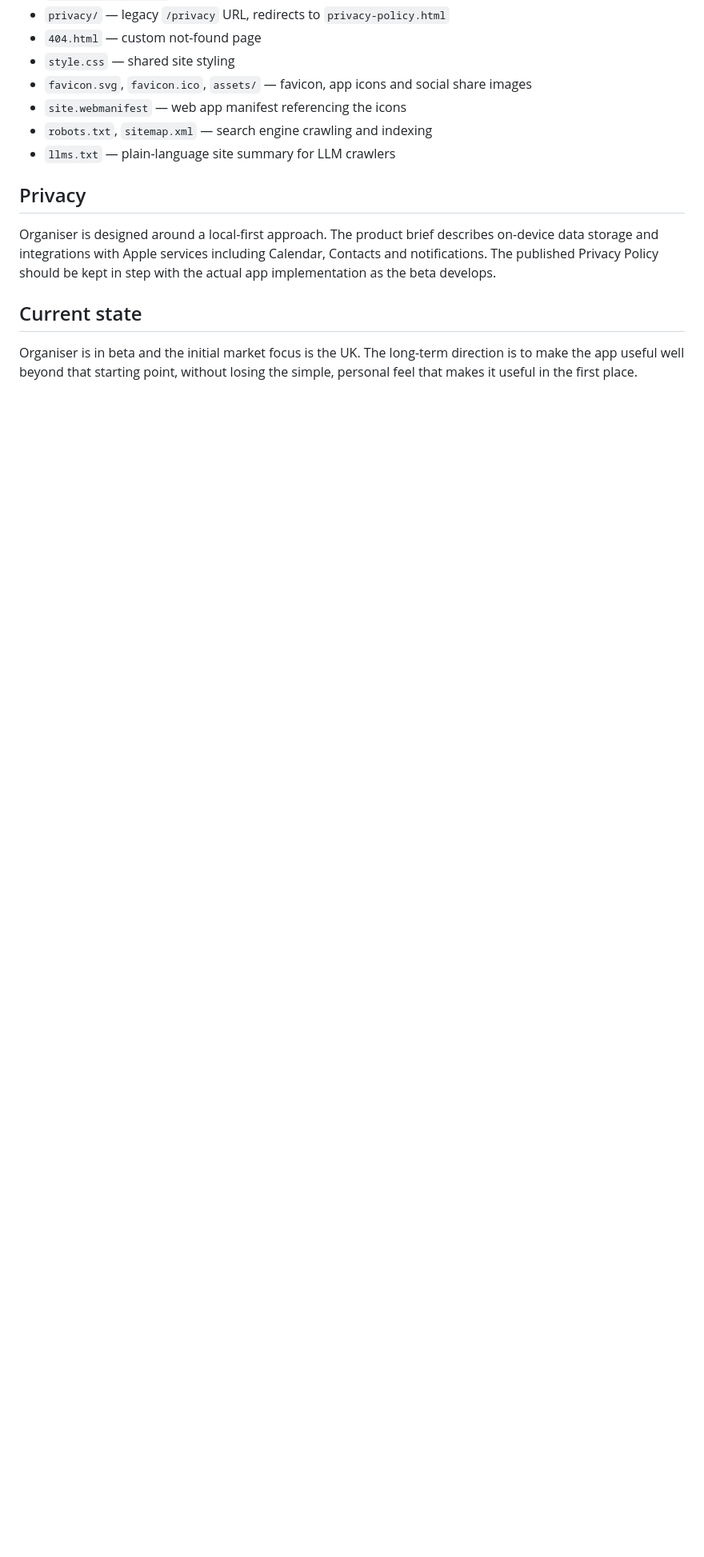
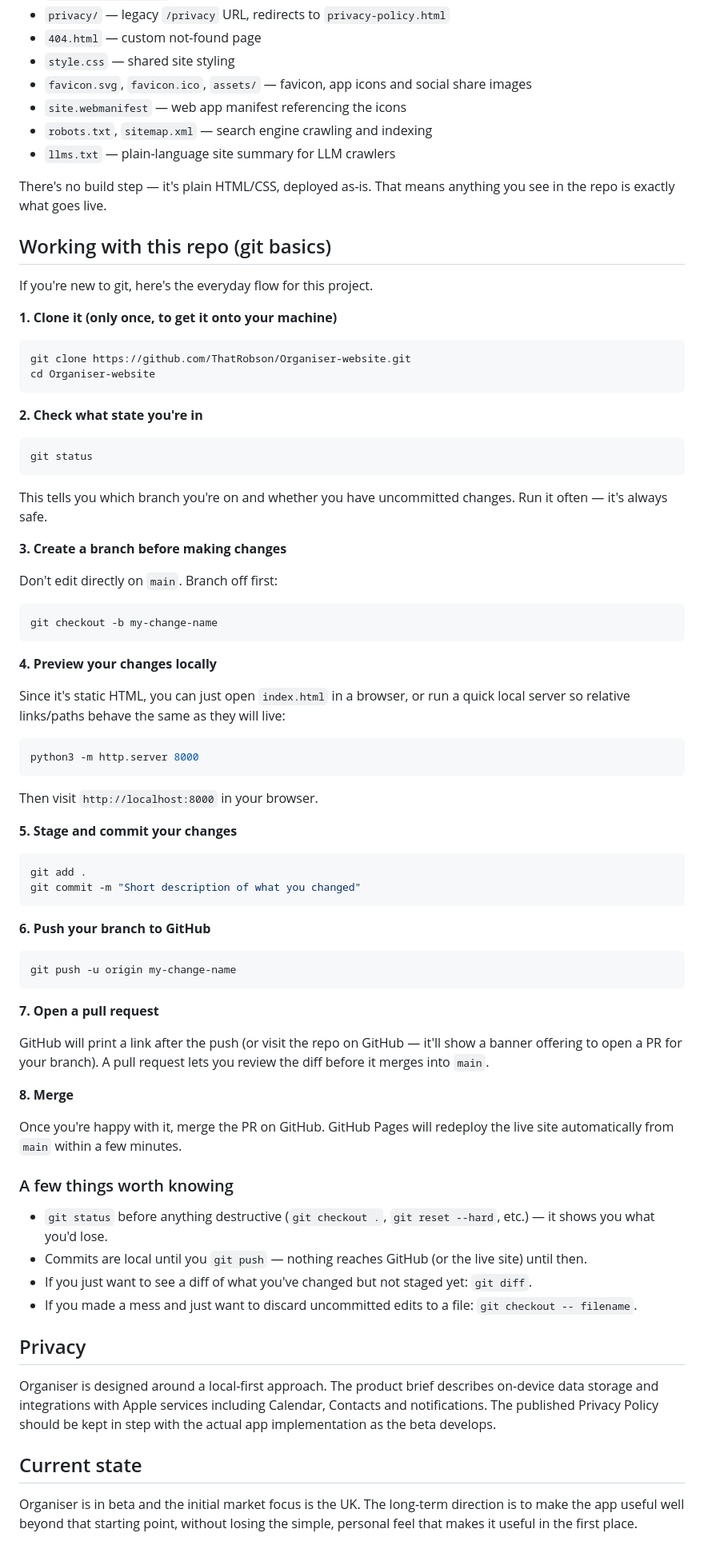
Before and after one commit to ThatRobson/Organiser-website, a Markdown page: README.md, the part around the change. Shown at 80% size. Rendered like a GitHub page; blank space fills up the shorter version.

Commit message:
Add beginner-friendly git workflow section to README
Covers clone, branching, local preview, commit, push and PR steps
for anyone new to working with this repo.

Co-Authored-By: Claude Sonnet 5 <noreply@anthropic.com>
Claude-Session: https://claude.ai/code/session_013mWPKhvqM3bbX5CCVjSThD

````diff
--- a/README.md
+++ b/README.md
@@ -104,6 +104,73 @@ This repository contains the public Organiser website hosted with GitHub Pages a
 - `robots.txt`, `sitemap.xml` — search engine crawling and indexing
 - `llms.txt` — plain-language site summary for LLM crawlers
 
+There's no build step — it's plain HTML/CSS, deployed as-is. That means anything you see in the repo is exactly what goes live.
+
+## Working with this repo (git basics)
+
+If you're new to git, here's the everyday flow for this project.
+
+**1. Clone it (only once, to get it onto your machine)**
+
+```bash
+git clone https://github.com/ThatRobson/Organiser-website.git
+cd Organiser-website
+```
+
+**2. Check what state you're in**
+
+```bash
+git status
+```
+
+This tells you which branch you're on and whether you have uncommitted changes. Run it often — it's always safe.
+
+**3. Create a branch before making changes**
+
+Don't edit directly on `main`. Branch off first:
+
+```bash
+git checkout -b my-change-name
+```
+
+**4. Preview your changes locally**
+
+Since it's static HTML, you can just open `index.html` in a browser, or run a quick local server so relative links/paths behave the same as they will live:
+
+```bash
+python3 -m http.server 8000
+```
+
+Then visit `http://localhost:8000` in your browser.
+
+**5. Stage and commit your changes**
+
+```bash
+git add .
+git commit -m "Short description of what you changed"
+```
+
+**6. Push your branch to GitHub**
+
+```bash
+git push -u origin my-change-name
+```
+
+**7. Open a pull request**
+
+GitHub will print a link after the push (or visit the repo on GitHub — it'll show a banner offering to open a PR for your branch). A pull request lets you review the diff before it merges into `main`.
+
+**8. Merge**
+
+Once you're happy with it, merge the PR on GitHub. GitHub Pages will redeploy the live site automatically from `main` within a few minutes.
+
+### A few things worth knowing
+
+- `git status` before anything destructive (`git checkout .`, `git reset --hard`, etc.) — it shows you what you'd lose.
+- Commits are local until you `git push` — nothing reaches GitHub (or the live site) until then.
+- If you just want to see a diff of what you've changed but not staged yet: `git diff`.
+- If you made a mess and just want to discard uncommitted edits to a file: `git checkout -- filename`.
+
 ## Privacy
 
 Organiser is designed around a local-first approach. The product brief describes on-device data storage and integrations with Apple services including Calendar, Contacts and notifications. The published Privacy Policy should be kept in step with the actual app implementation as the beta develops.
````
